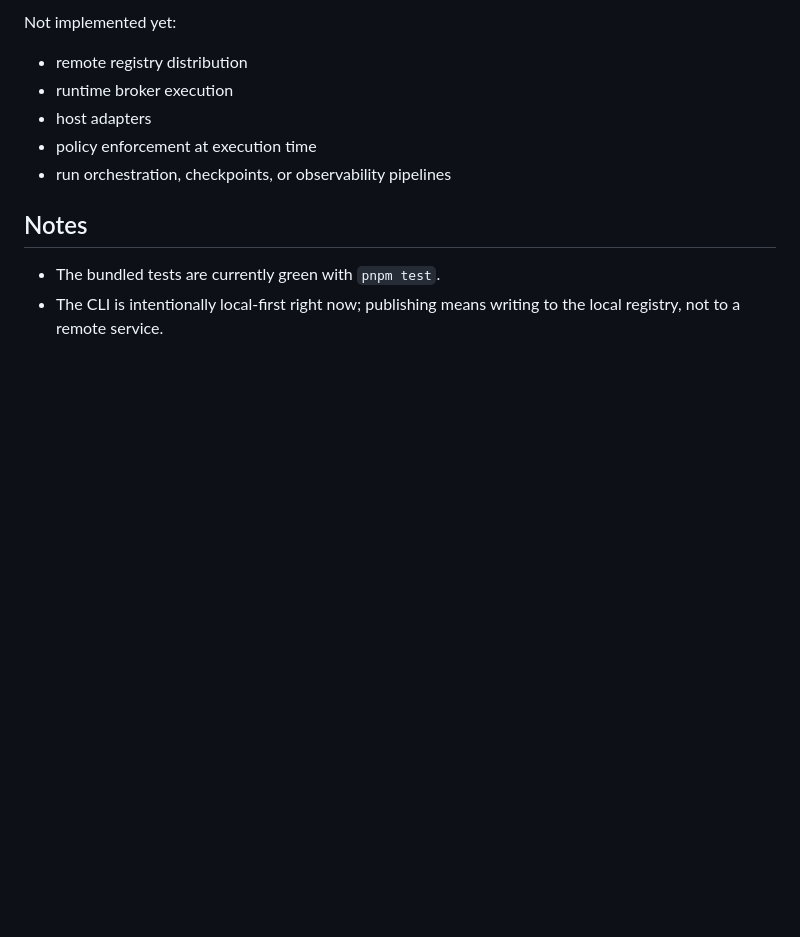
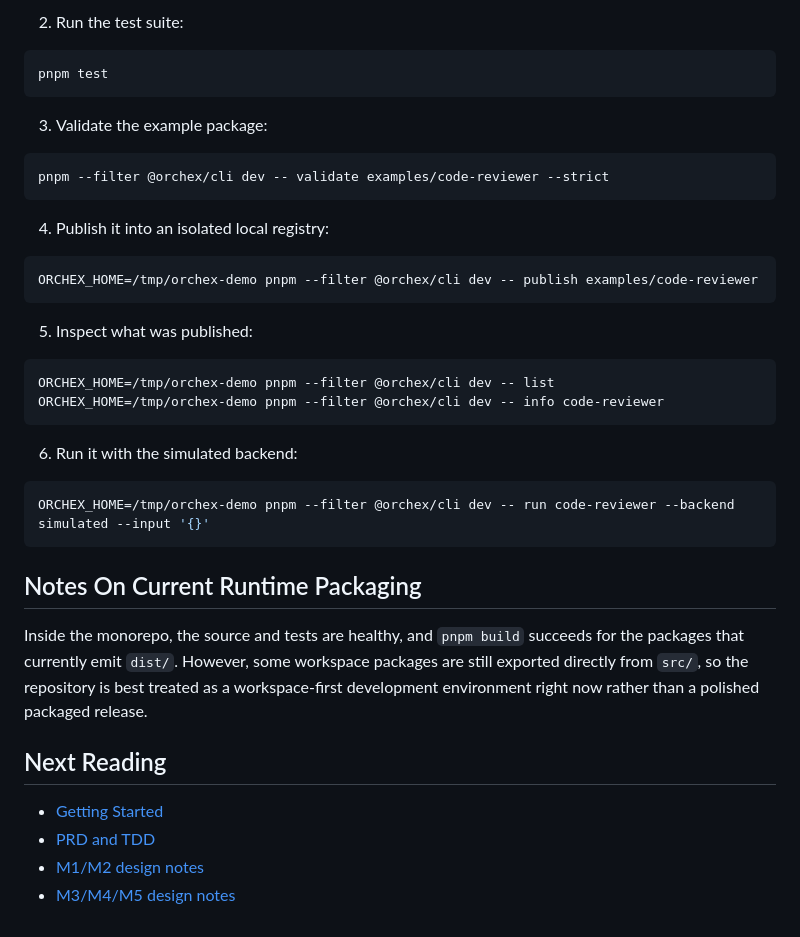
Before and after one commit to Cheong43/spwnr, a Markdown page: README.md, the part around one of its changes. Rendered like a GitHub page; blank space fills up the shorter version.

````diff
--- a/README.md
+++ b/README.md
@@ -148,13 +159,42 @@ Implemented today:
 
-Not implemented yet:
+2. Run the test suite:
 
-- remote registry distribution
-- runtime broker execution
-- host adapters
-- policy enforcement at execution time
-- run orchestration, checkpoints, or observability pipelines
+```bash
+pnpm test
+```
 
-## Notes
+3. Validate the example package:
 
-- The bundled tests are currently green with `pnpm test`.
-- The CLI is intentionally local-first right now; publishing means writing to the local registry, not to a remote service.
+```bash
+pnpm --filter @orchex/cli dev -- validate examples/code-reviewer --strict
+```
+
+4. Publish it into an isolated local registry:
+
+```bash
+ORCHEX_HOME=/tmp/orchex-demo pnpm --filter @orchex/cli dev -- publish examples/code-reviewer
+```
+
+5. Inspect what was published:
+
+```bash
+ORCHEX_HOME=/tmp/orchex-demo pnpm --filter @orchex/cli dev -- list
+ORCHEX_HOME=/tmp/orchex-demo pnpm --filter @orchex/cli dev -- info code-reviewer
+```
+
+6. Run it with the simulated backend:
+
+```bash
+ORCHEX_HOME=/tmp/orchex-demo pnpm --filter @orchex/cli dev -- run code-reviewer --backend simulated --input '{}'
+```
+
+## Notes On Current Runtime Packaging
+
+Inside the monorepo, the source and tests are healthy, and `pnpm build` succeeds for the packages that currently emit `dist/`. However, some workspace packages are still exported directly from `src/`, so the repository is best treated as a workspace-first development environment right now rather than a polished packaged release.
+
+## Next Reading
+
+- [Getting Started](./docs/guide/getting-started.md)
+- [PRD and TDD](./Orchex-PRD-AND-TDD.md)
+- [M1/M2 design notes](./docs/superpowers/specs/2026-04-07-orchex-m1-m2-design.md)
+- [M3/M4/M5 design notes](./docs/superpowers/specs/2026-04-07-orchex-m3-m4-m5-design.md)
````
Also changed, not shown: other parts of README.md (+94 -83 lines).
